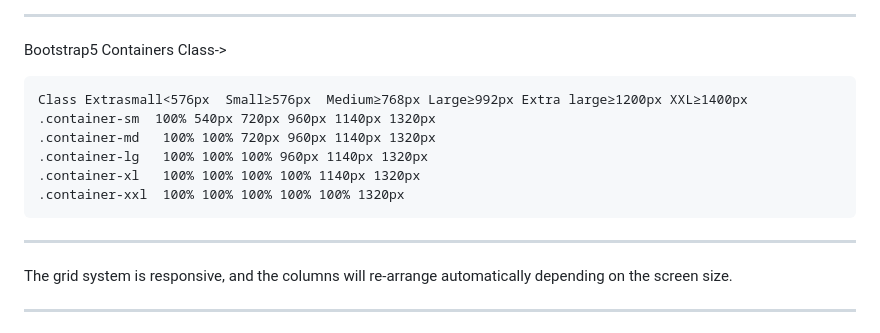
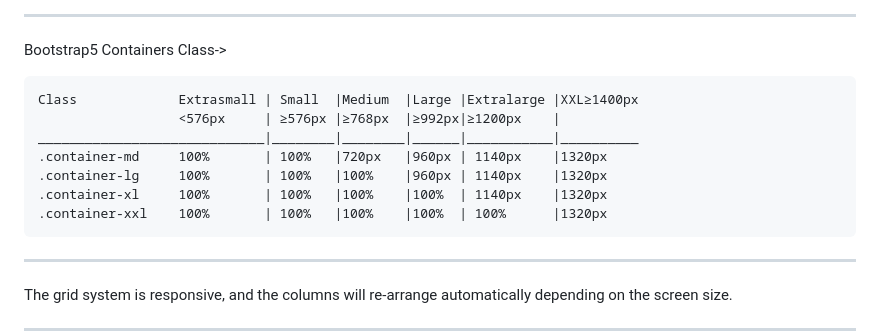
Before and after one commit to rajatmishra11/learn_bootstrap, a Markdown page: readme.md, the part around the change. GitHub-like rendering.

Commit message:
Update Bootstrap5 container class names and max-widths

````diff
--- a/readme.md
+++ b/readme.md
@@ -9,12 +9,13 @@
 Bootstrap5 Containers Class->
 
 ```
-Class Extrasmall<576px  Small≥576px  Medium≥768px Large≥992px Extra large≥1200px XXL≥1400px
-.container-sm  100% 540px 720px 960px 1140px 1320px
-.container-md   100% 100% 720px 960px 1140px 1320px
-.container-lg   100% 100% 100% 960px 1140px 1320px
-.container-xl   100% 100% 100% 100% 1140px 1320px
-.container-xxl  100% 100% 100% 100% 100% 1320px
+Class             Extrasmall | Small  |Medium  |Large |Extralarge |XXL≥1400px
+                  <576px     | ≥576px |≥768px  |≥992px|≥1200px    |
+_____________________________|________|________|______|___________|__________
+.container-md     100%       | 100%   |720px   |960px | 1140px    |1320px
+.container-lg     100%       | 100%   |100%    |960px | 1140px    |1320px
+.container-xl     100%       | 100%   |100%    |100%  | 1140px    |1320px
+.container-xxl    100%       | 100%   |100%    |100%  | 100%      |1320px
 ```
 ---
 
````
